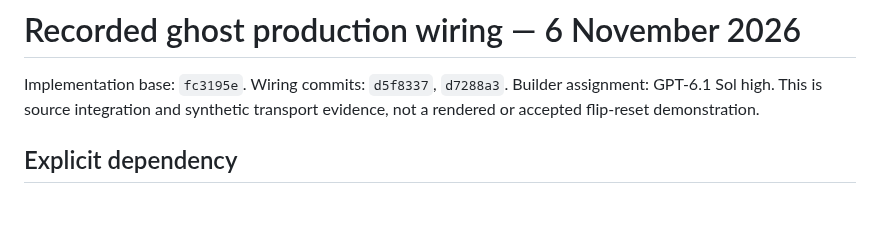
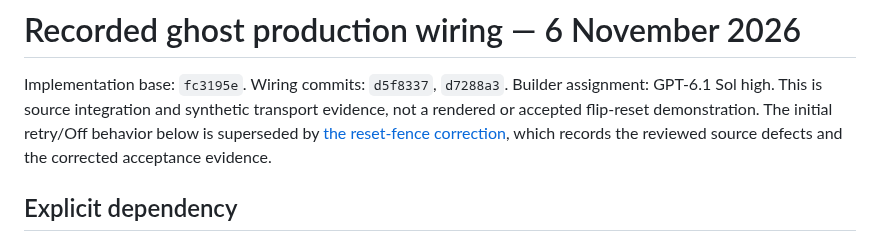
Before and after one commit to sloppamadewithlove/my-career-training, a Markdown page: docs/evidence/2026-11-06-native-ghost-production-wiring.md, the part around the change. Drawn GitHub-style; blank space fills up the shorter version.

Commit message:
Record native reset fence and assistance Off correction evidence

```diff
--- a/docs/evidence/2026-11-06-native-ghost-production-wiring.md
+++ b/docs/evidence/2026-11-06-native-ghost-production-wiring.md
@@ -3,6 +3,9 @@
 Implementation base: `fc3195e`. Wiring commits: `d5f8337`, `d7288a3`.
 Builder assignment: GPT-6.1 Sol high. This is source integration and synthetic
 transport evidence, not a rendered or accepted flip-reset demonstration.
+The initial retry/Off behavior below is superseded by
+[the reset-fence correction](2026-11-06-native-ghost-reset-fence.md), which records
+the reviewed source defects and the corrected acceptance evidence.
 
 ## Explicit dependency
 
```
Also changed, not shown: docs/evidence/2026-11-06-native-ghost-reset-fence.md (added, +91 -0 lines).
